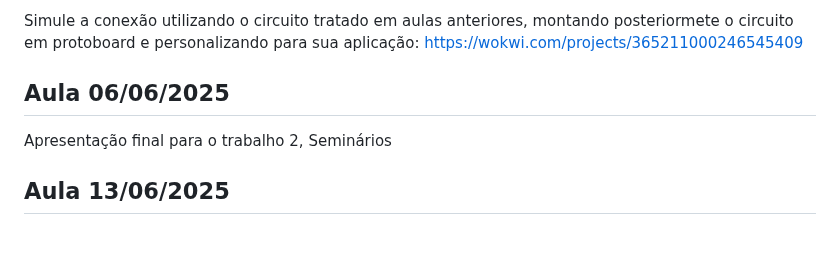
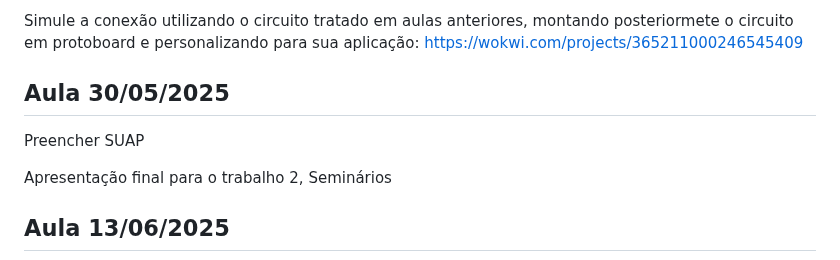
Before and after one commit to mchavesferreira/sebe, a Markdown page: README.md, the part around the change. Rendered like a GitHub page; blank space fills up the shorter version.

```diff
--- a/README.md
+++ b/README.md
@@ -212,7 +212,9 @@ Simule a conexão utilizando o circuito tratado em aulas anteriores, montando po
 
 
 
-## Aula 06/06/2025
+## Aula 30/05/2025
+
+Preencher SUAP
 
 Apresentação final para o trabalho 2, Seminários
 
```
